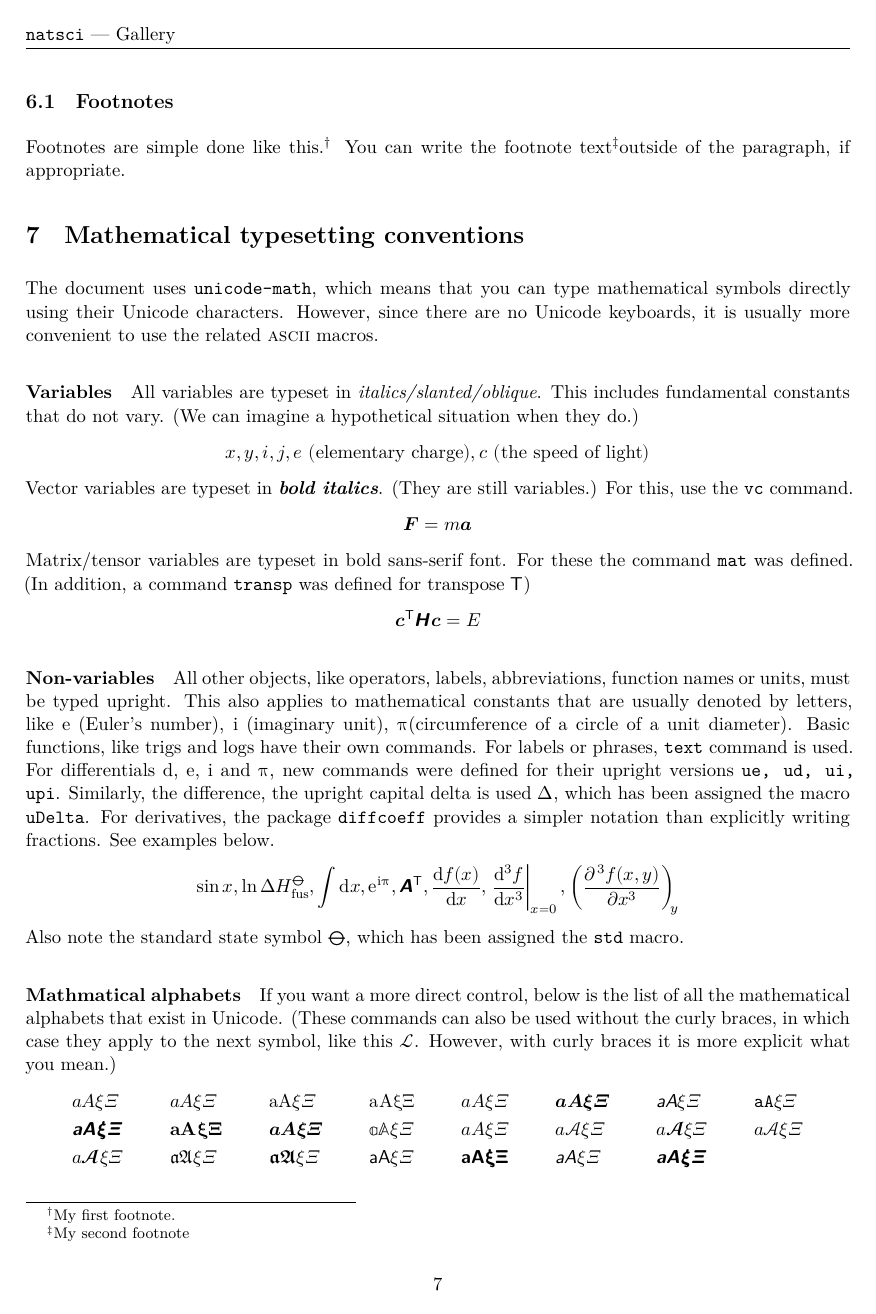
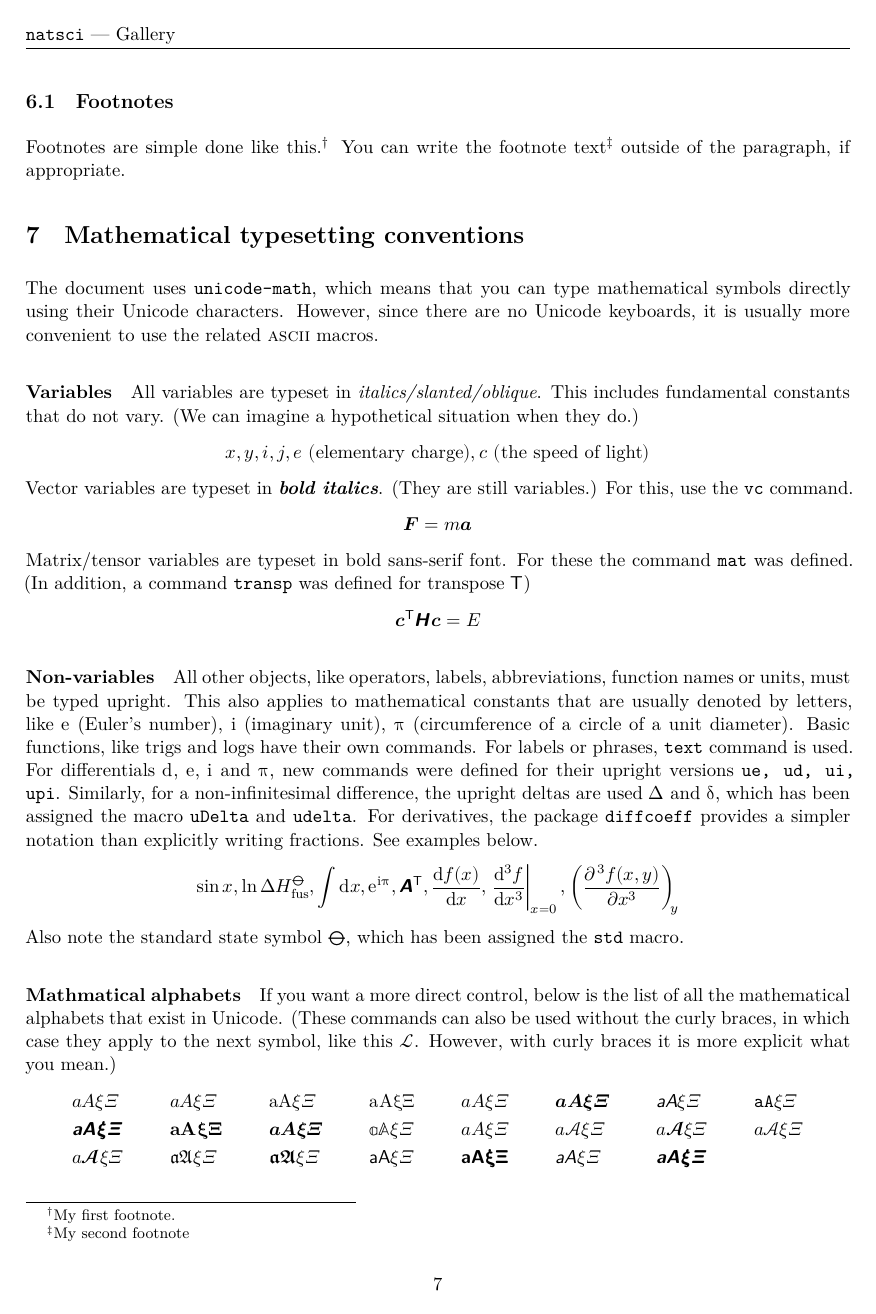
Before and after one commit to adamprada/natsci, a LaTeX document (natsci_gallery.tex): page 7 of 9. The pictures show the PDF file natsci_gallery.pdf that the author committed with the source.

Commit message:
Small delta in gallery

```diff
--- a/natsci_gallery.tex
+++ b/natsci_gallery.tex
@@ -339,7 +340,7 @@ If you want to have aligned multiple equations under one equation number, use \t
 
 
 \subsection{Footnotes}
-Footnotes are simple done like this.\footnote{My first footnote.} You can write the footnote text\footnotemark outside of the paragraph, if appropriate.
+Footnotes are simple done like this.\footnote{My first footnote.} You can write the footnote text\footnotemark{} outside of the paragraph, if appropriate.
 \footnotetext{My second footnote}
 
 
@@ -359,7 +360,7 @@ Matrix/tensor variables are typeset in bold sans-serif font. For these the comma
 \[
 \vc{c}^\transp \mat{H} \vc{c} = E
 \]
-\paragraph{Non-variables} All other objects, like operators, labels, abbreviations, function names or units, must be typed upright. This also applies to mathematical constants that are usually denoted by letters, like e (Euler's number), i (imaginary unit), \upi (circumference of a circle of a unit diameter). Basic functions, like trigs and logs have their own commands. For labels or phrases, \texttt{text} command is used. For differentials d, e, i and \upi, new commands were defined for their upright versions \texttt{ue, ud, ui, upi}. Similarly, the difference, the upright capital delta is used \uDelta, which has been assigned the macro \texttt{uDelta}. For derivatives, the package \texttt{diffcoeff} provides a simpler notation than explicitly writing fractions. See examples below.
+\paragraph{Non-variables} All other objects, like operators, labels, abbreviations, function names or units, must be typed upright. This also applies to mathematical constants that are usually denoted by letters, like $\ue$ (Euler's number), $\ui$ (imaginary unit), $\upi$ (circumference of a circle of a unit diameter). Basic functions, like trigs and logs have their own commands. For labels or phrases, \texttt{text} command is used. For differentials $\ud$, $\ue$, $\ui$ and $\upi$, new commands were defined for their upright versions \texttt{ue, ud, ui, upi}. Similarly, for a non-infinitesimal difference, the upright deltas are used $\uDelta$ and $\udelta$, which has been assigned the macro \texttt{uDelta} and \texttt{udelta}. For derivatives, the package \texttt{diffcoeff} provides a simpler notation than explicitly writing fractions. See examples below.
 \[
 \sin x, \ln \uDelta H_\text{fus}^\std,\int \ud x, \ue^{\ui \upi}, \mat{A}^\transp, \diff{f(x)}{x}, \diff[3]{f}{x}[x=0], \diffp[3]{f(x,y)}{x}[y]
 \]
```
Also changed, not shown: natsci_gallery.pdf, natsci_gallery.tex (1 more changed lines).
